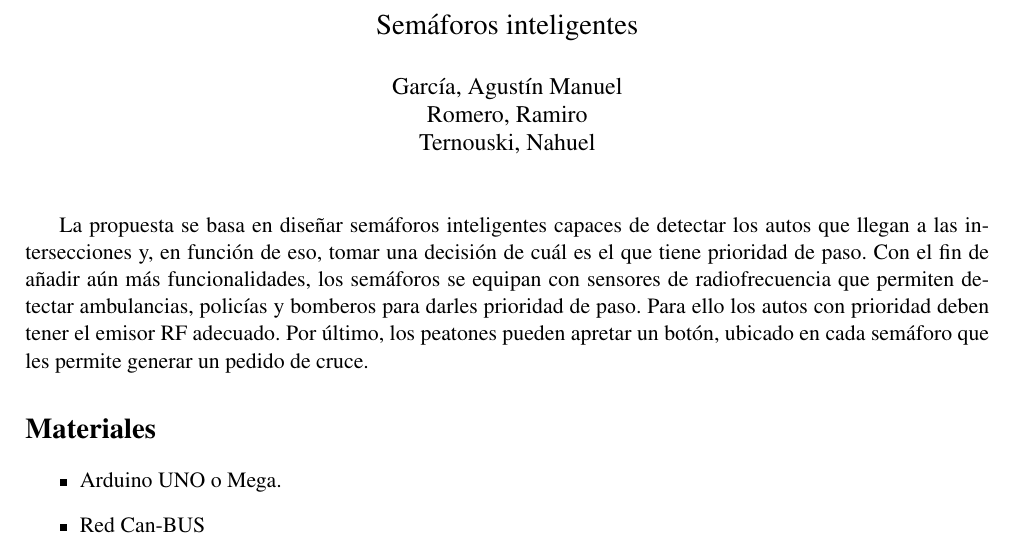
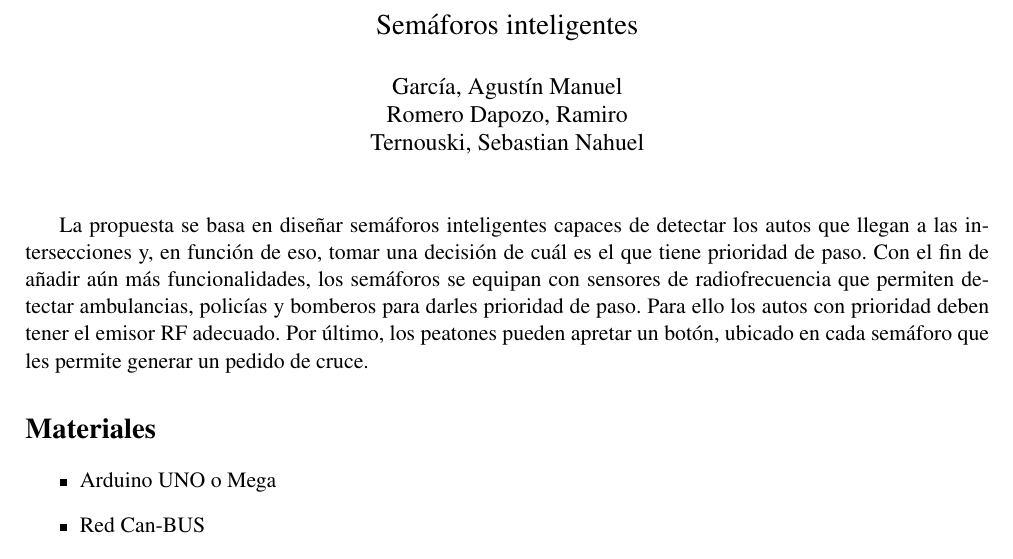
Before and after one commit to real-time-unlp/traffic-light-controller, a LaTeX document (propuesta/document.tex): part of the page, cut so that both start at the same text. Compiled offline with pdfLaTeX.

Commit message:
Nombres y saltos de linea

```diff
--- a/propuesta/document.tex
+++ b/propuesta/document.tex
@@ -10,8 +10,8 @@
 		\\{\Large Semáforos inteligentes}
 }
 \author{García, Agustín Manuel
-\\Romero, Ramiro
-\\Ternouski, Nahuel}
+\\Romero Dapozo, Ramiro
+\\Ternouski, Sebastian Nahuel}
 
 \date{}
 
@@ -19,11 +19,14 @@
 
 \maketitle
 
-La propuesta se basa en diseñar semáforos inteligentes capaces de detectar los autos que llegan a las intersecciones y, en función de eso, tomar una decisión de cuál es el que tiene prioridad de paso. Con el fin de añadir aún más funcionalidades, los semáforos se equipan con sensores de radiofrecuencia que permiten detectar ambulancias,  policías y bomberos para darles prioridad de paso. Para ello los autos con prioridad deben tener el emisor RF adecuado. Por último, los peatones pueden apretar un botón, ubicado en cada semáforo que les permite generar un pedido de cruce.
+La propuesta se basa en diseñar semáforos inteligentes capaces de detectar los autos que llegan a las intersecciones y, en función de eso, tomar una decisión de cuál es el que tiene prioridad de paso.
+Con el fin de añadir aún más funcionalidades, los semáforos se equipan con sensores de radiofrecuencia que permiten detectar ambulancias,  policías y bomberos para darles prioridad de paso.
+Para ello los autos con prioridad deben tener el emisor RF adecuado.
+Por último, los peatones pueden apretar un botón, ubicado en cada semáforo que les permite generar un pedido de cruce.
 
 \section*{Materiales}
 \begin{itemize}
-	\item Arduino UNO o Mega.
+	\item Arduino UNO o Mega
 	\item Red Can-BUS
 	\item Sensores ultrasónicos
 	\item Pulsadores
```
